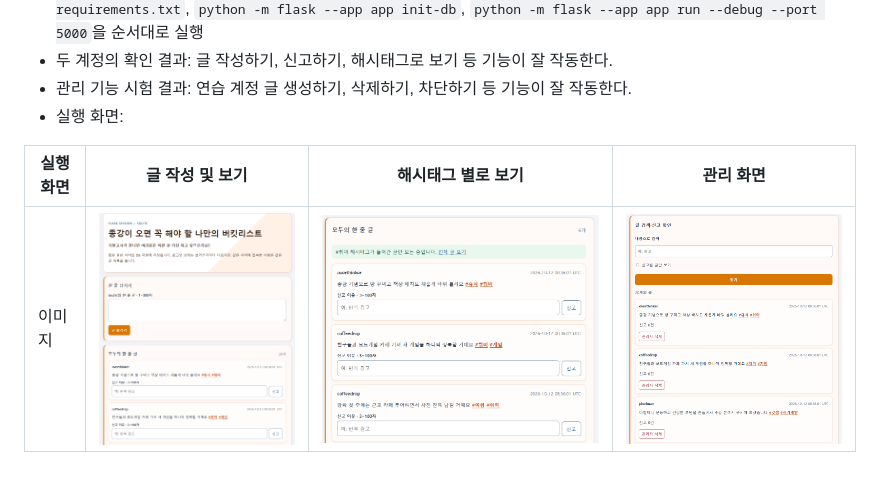
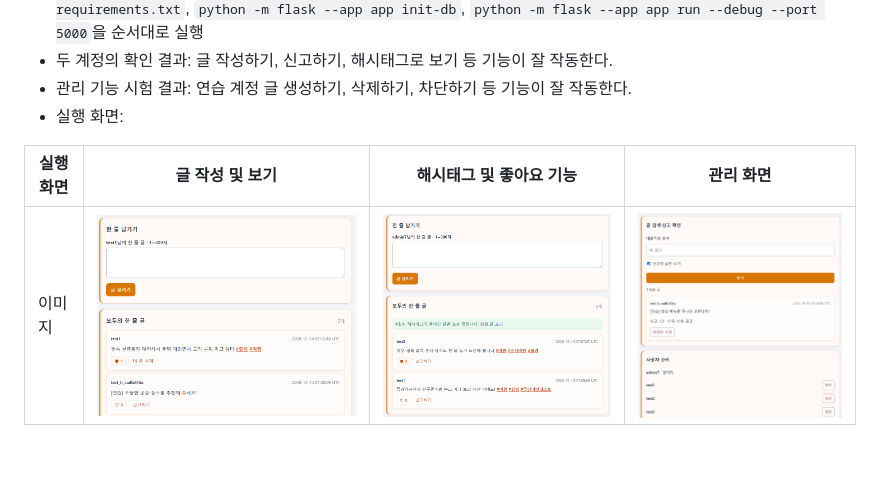
Before and after one commit to catholicTaeyoung/campus-hotspots, a Markdown page: README.md, the part around one of its changes. GitHub-like rendering; pictures changed too: images/w7a1.png, images/w7a2.png, images/w7a3.png.

```diff
--- a/README.md
+++ b/README.md
@@ -177,5 +177,5 @@
 - 관리 기능 시험 결과: 연습 계정 글 생성하기, 삭제하기, 차단하기 등 기능이 잘 작동한다.
 - 실행 화면:
 
-| 실행 화면 | 글 작성 및 보기 | 해시태그 별로 보기 | 관리 화면 |
+| 실행 화면 | 글 작성 및 보기 | 해시태그 및 좋아요 기능 | 관리 화면 |
 |---|---|---|---|
```
Also changed, not shown: other parts of README.md (+1 -1 lines).
